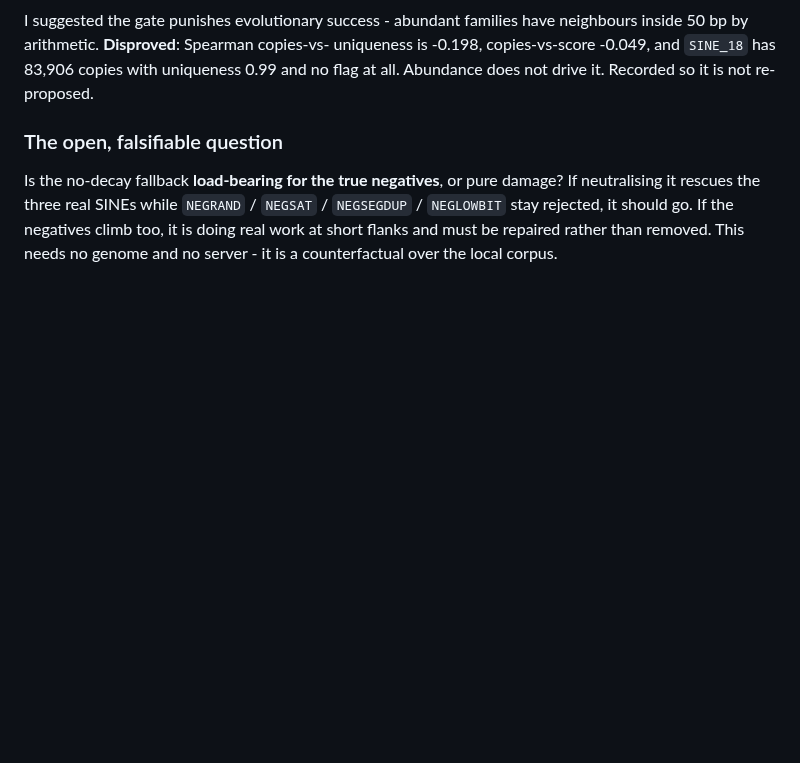
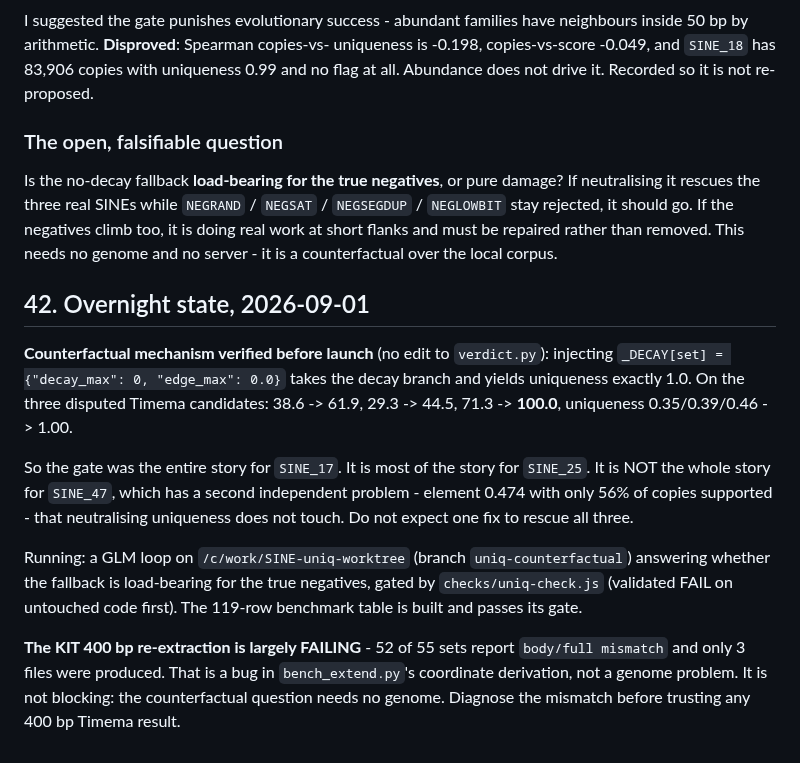
Before and after one commit to Toki-bio/SINE-discriminator, a Markdown page: HANDOFF.md, the part around the change. Drawn GitHub-style; blank space fills up the shorter version.

Commit message:
Overnight state: counterfactual verified, KIT extraction failing on 52/55
The uniqueness gate is the entire cause for SINE_17 (71.3 -> 100.0) and most of
it for SINE_25, but SINE_47 has a second independent defect that neutralising
uniqueness does not touch.

Records that the KIT 400bp re-extraction is failing with body/full mismatch on
52 of 55 sets - a coordinate-derivation bug, not blocking, but must not be
trusted until diagnosed.

Co-Authored-By: Claude Opus 5 <noreply@anthropic.com>

```diff
--- a/HANDOFF.md
+++ b/HANDOFF.md
@@ -1809,3 +1809,28 @@ damage? If neutralising it rescues the three real SINEs while `NEGRAND` /
 negatives climb too, it is doing real work at short flanks and must be repaired
 rather than removed. This needs no genome and no server - it is a counterfactual
 over the local corpus.
+
+## 42. Overnight state, 2026-09-01
+
+**Counterfactual mechanism verified before launch** (no edit to `verdict.py`):
+injecting `_DECAY[set] = {"decay_max": 0, "edge_max": 0.0}` takes the decay
+branch and yields uniqueness exactly 1.0. On the three disputed Timema
+candidates: 38.6 -> 61.9, 29.3 -> 44.5, 71.3 -> **100.0**, uniqueness
+0.35/0.39/0.46 -> 1.00.
+
+So the gate was the entire story for `SINE_17`. It is most of the story for
+`SINE_25`. It is NOT the whole story for `SINE_47`, which has a second
+independent problem - element 0.474 with only 56% of copies supported - that
+neutralising uniqueness does not touch. Do not expect one fix to rescue all
+three.
+
+Running: a GLM loop on `/c/work/SINE-uniq-worktree` (branch
+`uniq-counterfactual`) answering whether the fallback is load-bearing for the
+true negatives, gated by `checks/uniq-check.js` (validated FAIL on untouched
+code first). The 119-row benchmark table is built and passes its gate.
+
+**The KIT 400 bp re-extraction is largely FAILING** - 52 of 55 sets report
+`body/full mismatch` and only 3 files were produced. That is a bug in
+`bench_extend.py`'s coordinate derivation, not a genome problem. It is not
+blocking: the counterfactual question needs no genome. Diagnose the mismatch
+before trusting any 400 bp Timema result.
```
